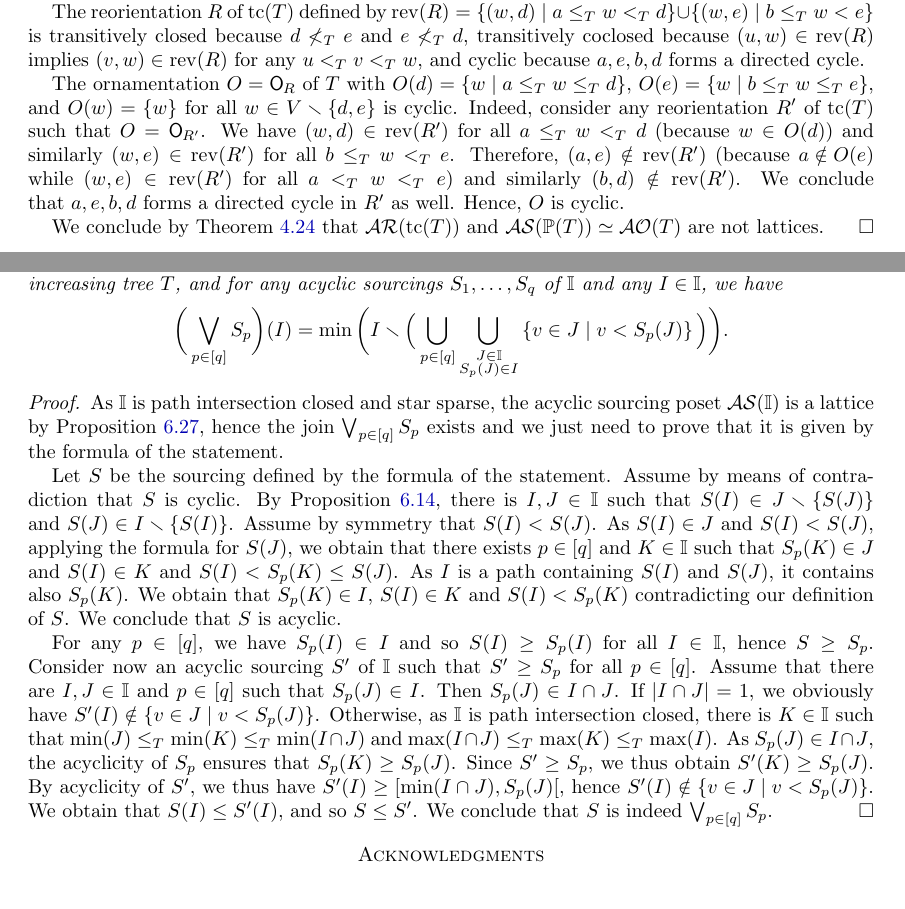
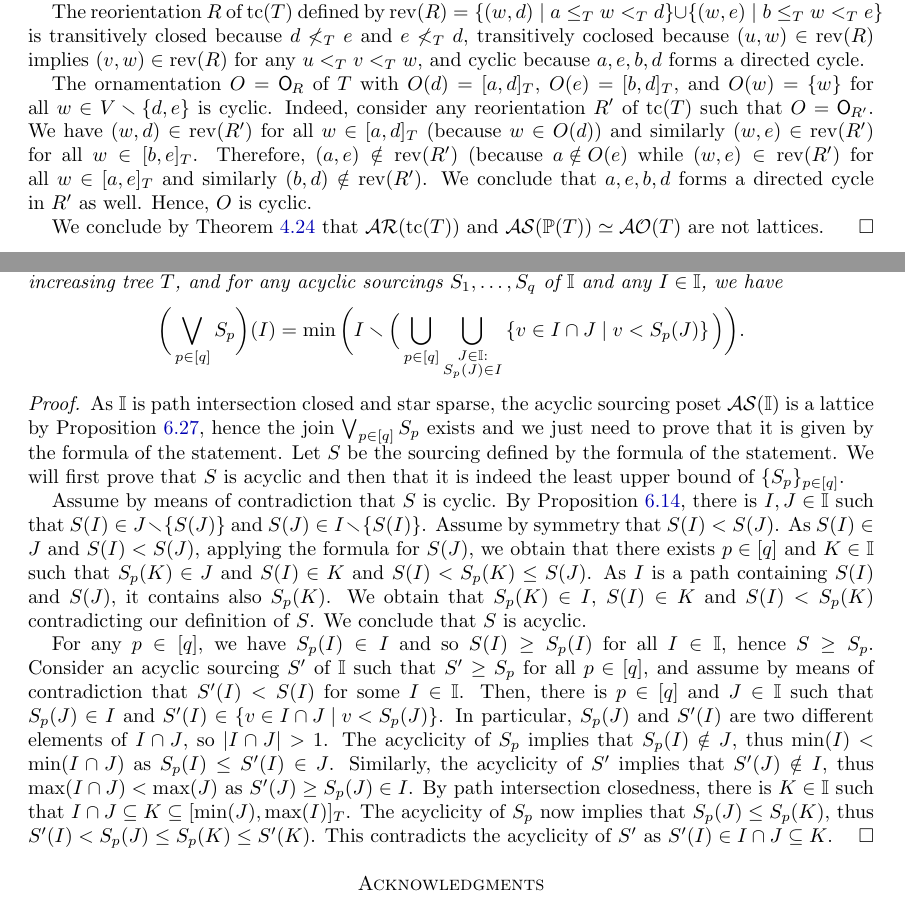
Before and after one commit to vpilaud/ornamentationLattices, a LaTeX paper (draft/intreevalLattices.tex): two parts of pages 29 and 40 of 41, joined at a grey line, cut so that both start at the same text. Compiled offline with pdfLaTeX.

Commit message:
internal notation in a couple places. Suggestion for last proof

```diff
--- a/draft/intreevalLattices.tex
+++ b/draft/intreevalLattices.tex
@@ -2003,12 +2003,16 @@ Hence, neither the acyclic reorientation poset~$\AReori(\tc(T))$, the acyclic so
 \begin{proof}
 Consider a starred tree~$T$, and let~$a,b,c,d,e$ be vertices of~$T$ as in \cref{lem:starredCharacterization}\,(ii).
 
-The reorientation~$R$ of~$\tc(T)$ defined by~$\rev(R) = \set{(w,d)}{a \le_T w <_T d} \cup \set{(w,e)}{b \le_T w < e}$ is transitively closed because~$d \not<_T e$ and~$e \not<_T d$, transitively coclosed because~$(u,w) \in \rev(R)$ implies~$(v,w) \in \rev(R)$ for any~$u <_T v <_T w$, and cyclic because~$a, e, b, d$ forms a directed cycle.
-
-The ornamentation~$O = \orn{R}$ of~$T$ with~$O(d) = \set{w}{a \le_T w \le_T d}$, $O(e) = \set{w}{b \le_T w \le_T e}$, and~$O(w) = \{w\}$ for all~$w \in V \ssm \{d,e\}$ is cyclic.
+The reorientation~$R$ of~$\tc(T)$ defined by~$\rev(R) = \set{(w,d)}{a \le_T w <_T d} \cup \set{(w,e)}{b \le_T w <_T e}$ is transitively closed because~$d \not<_T e$ and~$e \not<_T d$, transitively coclosed because~$(u,w) \in \rev(R)$ implies~$(v,w) \in \rev(R)$ for any~$u <_T v <_T w$, and cyclic because~$a, e, b, d$ forms a directed cycle.
+
+%The ornamentation~$O = \orn{R}$ of~$T$ with~$O(d) = \set{w}{a \le_T w \le_T d}$, $O(e) = \set{w}{b \le_T w \le_T e}$,
+The ornamentation~$O = \orn{R}$ of~$T$ with~$O(d) = [a,d]_T$, $O(e) = [b,d]_T$, and~$O(w) = \{w\}$ for all~$w \in V \ssm \{d,e\}$ is cyclic.
 Indeed, consider any reorientation~$R'$ of~$\tc(T)$ such that~$O = \orn{R'}$.
-We have~$(w,d) \in \rev(R')$ for all~$a \le_T w <_T d$ (because $w \in O(d)$) and similarly~$(w,e) \in \rev(R')$ for all~$b \le_T w <_T e$.
-Therefore,~$(a,e) \notin \rev(R')$ (because~${a \notin O(e)}$ while~$(w,e) \in \rev(R')$ for all~$a <_T w <_T e$) and similarly~$(b,d) \notin \rev(R')$.
+We have~$(w,d) \in \rev(R')$ for all~$w \in [a,d]_T$
+%$a \le_T w <_T d$
+(because $w \in O(d)$) and similarly~$(w,e) \in \rev(R')$ for all~$w \in [b,e]_T$. %$b \le_T w <_T e$.
+Therefore,~$(a,e) \notin \rev(R')$ (because~${a \notin O(e)}$ while~$(w,e) \in \rev(R')$ for all~$w \in [a,e]_T$ %$a <_T w <_T e$)
+and similarly~$(b,d) \notin \rev(R')$.
 We conclude that~$a, e, b, d$ forms a directed cycle in~$R'$ as well.
 Hence, $O$ is cyclic.
 
@@ -2996,14 +3000,15 @@ A similar formula holds for meets by symmetry.
 \label{prop:expressionJoin}
 For a path intersection closed and star sparse intreeval hypergraph~$\II$ of an increasing tree~$T$, and for any acyclic sourcings~$S_1, \dots, S_q$ of~$\II$ and any~$I \in \II$, we have
 \[
-\bigg( \bigJoin_{p \in [q]} S_p \bigg)(I) = \min \bigg( I \ssm \Big( \bigcup_{p \in [q]} \bigcup_{\substack{J \in \II \\ S_p(J) \in I}} \set{v \in J}{v < S_p(J)} \Big) \bigg).
+\bigg( \bigJoin_{p \in [q]} S_p \bigg)(I) = \min \bigg( I \ssm \Big( \bigcup_{p \in [q]} \bigcup_{\substack{J \in \II : \\ S_p(J) \in I}} \set{v \in I \cap J}{v < S_p(J)} \Big) \bigg).
 \]
 \end{proposition}
 
 \begin{proof}
 As~$\II$ is path intersection closed and star sparse, the acyclic sourcing poset~$\ASour(\II)$ is a lattice by~\cref{prop:quasiLatticeMapIntreevalLattices}, hence the join~$\bigJoin_{p \in [q]} S_p$ exists and we just need to prove that it is given by the formula of the statement.
-
 Let~$S$ be the sourcing defined by the formula of the statement.
+We will first prove that $S$ is acyclic and then that it is indeed the least upper bound of $\{S_p\}_{p \in [q]}$.
+
 Assume by means of contradiction that~$S$ is cyclic.
 By \cref{prop:pathStarSparse}, there is~$I,J \in \II$ such that~$S(I) \in J \ssm \{S(J)\}$ and~$S(J) \in I \ssm \{S(I)\}$.
 Assume by symmetry that~$S(I) < S(J)$.
@@ -3012,17 +3017,28 @@ As~$I$ is a path containing~$S(I)$ and~$S(J)$, it contains also~$S_p(K)$.
 We obtain that~$S_p(K) \in I$, $S(I) \in K$ and~$S(I) < S_p(K)$ contradicting our definition of~$S$.
 We conclude that~$S$ is acyclic.
 
+%For any~$p \in [q]$, we have~$S_p(I) \in I$ and so~$S(I) \ge S_p(I)$ for all~$I \in \II$, hence~$S \ge S_p$.
+%Consider now an acyclic sourcing~$S'$ of~$\II$ such that~$S' \ge S_p$ for all~$p \in [q]$.
+%Assume that there are~$I,J \in \II$ and~$p \in [q]$ such that~$S_p(J) \in I$.
+%Then~$S_p(J) \in I \cap J$.
+%If~$|I \cap J| = 1$, we obviously have~$S'(I) \notin \set{v \in J}{v < S_p(J)}$.
+%Otherwise, as~$\II$ is path intersection closed, there is~$K \in \II$ such that~$\min(J) \le_T \min(K) \le_T \min(I \cap J)$ and~$\max(I \cap J) \le_T \max(K) \le_T \max(I)$.
+%As~$S_p(J) \in I \cap J$, the acyclicity of~$S_p$ ensures that~$S_p(K) \ge S_p(J)$.
+%Since~$S' \ge S_p$, we thus obtain~$S'(K) \ge S_p(J)$.
+%By acyclicity of~$S'$, we thus have~$S'(I) \ge [\min(I \cap J), S_p(J)[$, hence~$S'(I) \notin \set{v \in J}{v < S_p(J)}$.
+%We obtain that~$S(I) \le S'(I)$, and so~$S \le S'$.
+%We conclude that~$S$ is indeed~$\bigJoin_{p \in [q]} S_p$.
+
 For any~$p \in [q]$, we have~$S_p(I) \in I$ and so~$S(I) \ge S_p(I)$ for all~$I \in \II$, hence~$S \ge S_p$.
-Consider now an acyclic sourcing~$S'$ of~$\II$ such that~$S' \ge S_p$ for all~$p \in [q]$.
-Assume that there are~$I,J \in \II$ and~$p \in [q]$ such that~$S_p(J) \in I$.
-Then~$S_p(J) \in I \cap J$.
-If~$|I \cap J| = 1$, we obviously have~$S'(I) \notin \set{v \in J}{v < S_p(J)}$.
-Otherwise, as~$\II$ is path intersection closed, there is~$K \in \II$ such that~$\min(J) \le_T \min(K) \le_T \min(I \cap J)$ and~$\max(I \cap J) \le_T \max(K) \le_T \max(I)$.
-As~$S_p(J) \in I \cap J$, the acyclicity of~$S_p$ ensures that~$S_p(K) \ge S_p(J)$.
-Since~$S' \ge S_p$, we thus obtain~$S'(K) \ge S_p(J)$.
-By acyclicity of~$S'$, we thus have~$S'(I) \ge [\min(I \cap J), S_p(J)[$, hence~$S'(I) \notin \set{v \in J}{v < S_p(J)}$.
-We obtain that~$S(I) \le S'(I)$, and so~$S \le S'$.
-We conclude that~$S$ is indeed~$\bigJoin_{p \in [q]} S_p$.
+Consider an acyclic sourcing~$S'$ of~$\II$ such that~$S' \ge S_p$ for all~$p \in [q]$,
+and assume by means of contradiction that $S'(I) < S(I)$ for some $I \in \II$.
+Then, there is $p \in [q]$ and $J \in \II$ such that $S_p(J) \in I$ and $S'(I) \in \set{v \in I \cap J}{v < S_p(J)}$.
+In particular, $S_p(J)$ and $S'(I)$ are two different elements of $I \cap J$, so $|I \cap J| > 1$.
+The acyclicity of $S_p$ implies that $S_p(I) \notin J$, thus $\min(I) < \min(I \cap J)$ as $S_p(I) \leq S'(I) \in J$.
+Similarly, the acyclicity of $S'$ implies that $S'(J) \notin I$, thus $\max(I \cap J) < \max(J)$ as $S'(J) \geq S_p(J) \in I$.
+By path intersection closedness, there is~$K \in \II$ such that $I \cap J \subseteq K \subseteq [\min(J),\max(I)]_T$.
+The acyclicity of $S_p$ now implies that $S_p(J) \leq S_p(K)$, thus $S'(I) < S_p(J) \leq S_p(K) \leq S'(K)$.
+This contradicts the acyclicity of $S'$ as $S'(I) \in I \cap J \subseteq K$.
 \end{proof}
 
 %%%%%%%%%%%%%%%%%%%%%%%%%%%%%%%%%%%%%%
```
Also changed, not shown: draft/intreevalLattices.tex (2 more changed lines).
